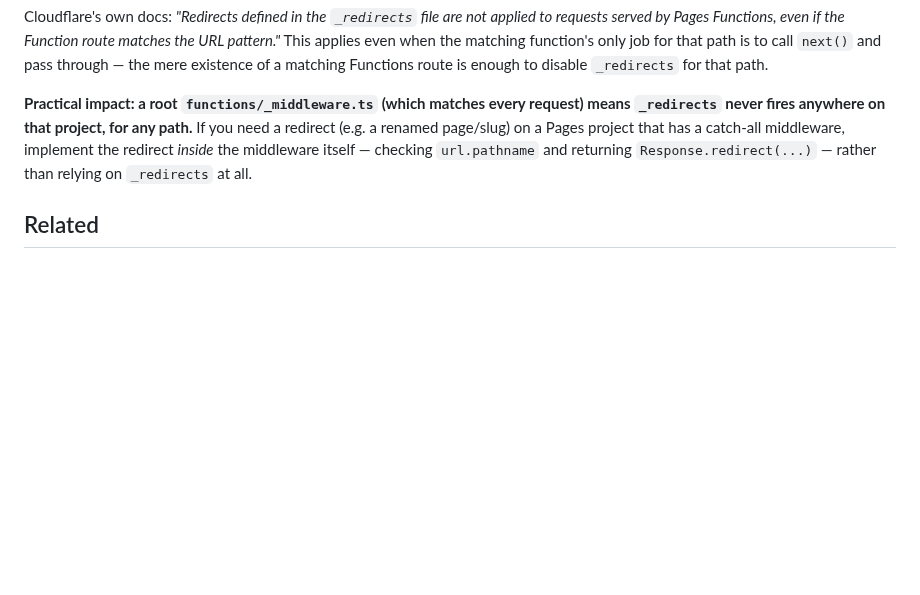
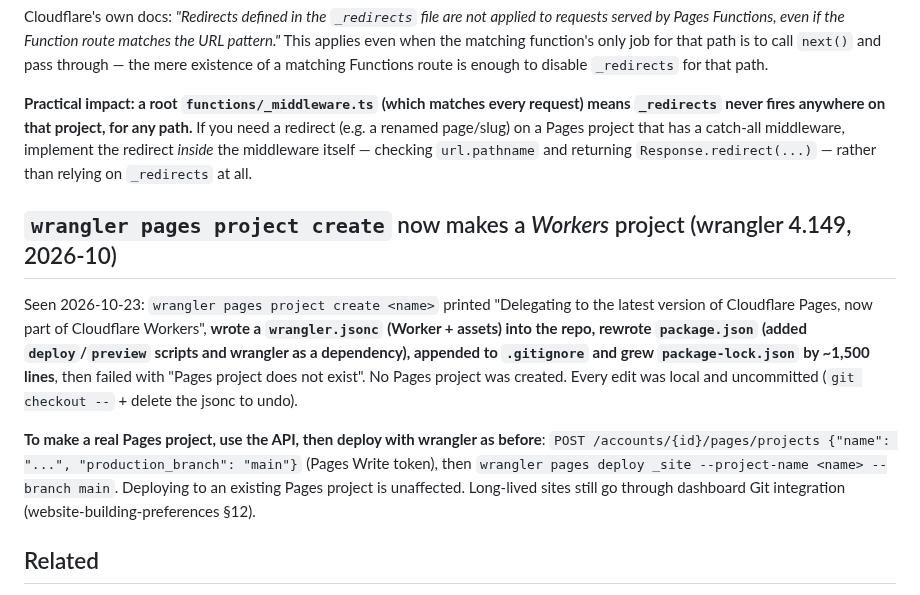
Before and after one commit to jackson2w/claude-code-skills, a Markdown page: cloudflare-pages-gotchas/SKILL.md, the part around the change. GitHub-like rendering; blank space fills up the shorter version.

Commit message:
pages gotcha: wrangler 4.149 'pages project create' delegates to Workers; preview deploy notes
Co-Authored-By: Claude Opus 5.5 <noreply@anthropic.com>
Claude-Session: https://claude.ai/code/session_019jQ2mbj9uCE8H88LQXzTRa

```diff
--- a/cloudflare-pages-gotchas/SKILL.md
+++ b/cloudflare-pages-gotchas/SKILL.md
@@ -83,6 +83,20 @@ that has a catch-all middleware, implement the redirect *inside* the
 middleware itself — checking `url.pathname` and returning
 `Response.redirect(...)` — rather than relying on `_redirects` at all.
 
+## `wrangler pages project create` now makes a *Workers* project (wrangler 4.149, 2026-10)
+
+Seen 2026-10-23: `wrangler pages project create <name>` printed "Delegating to the latest version of
+Cloudflare Pages, now part of Cloudflare Workers", **wrote a `wrangler.jsonc` (Worker + assets) into the
+repo, rewrote `package.json` (added `deploy`/`preview` scripts and wrangler as a dependency), appended to
+`.gitignore` and grew `package-lock.json` by ~1,500 lines**, then failed with "Pages project does not
+exist". No Pages project was created. Every edit was local and uncommitted (`git checkout --` + delete the
+jsonc to undo).
+
+**To make a real Pages project, use the API, then deploy with wrangler as before**:
+`POST /accounts/{id}/pages/projects {"name": "...", "production_branch": "main"}` (Pages Write token), then
+`wrangler pages deploy _site --project-name <name> --branch main`. Deploying to an existing Pages project
+is unaffected. Long-lived sites still go through dashboard Git integration (website-building-preferences §12).
+
 ## Related
 
 For Workers Cron Trigger gotchas (day-of-week numbering, testing
```
Also changed, not shown: website-building-preferences/SKILL.md (+1 -0 lines).
